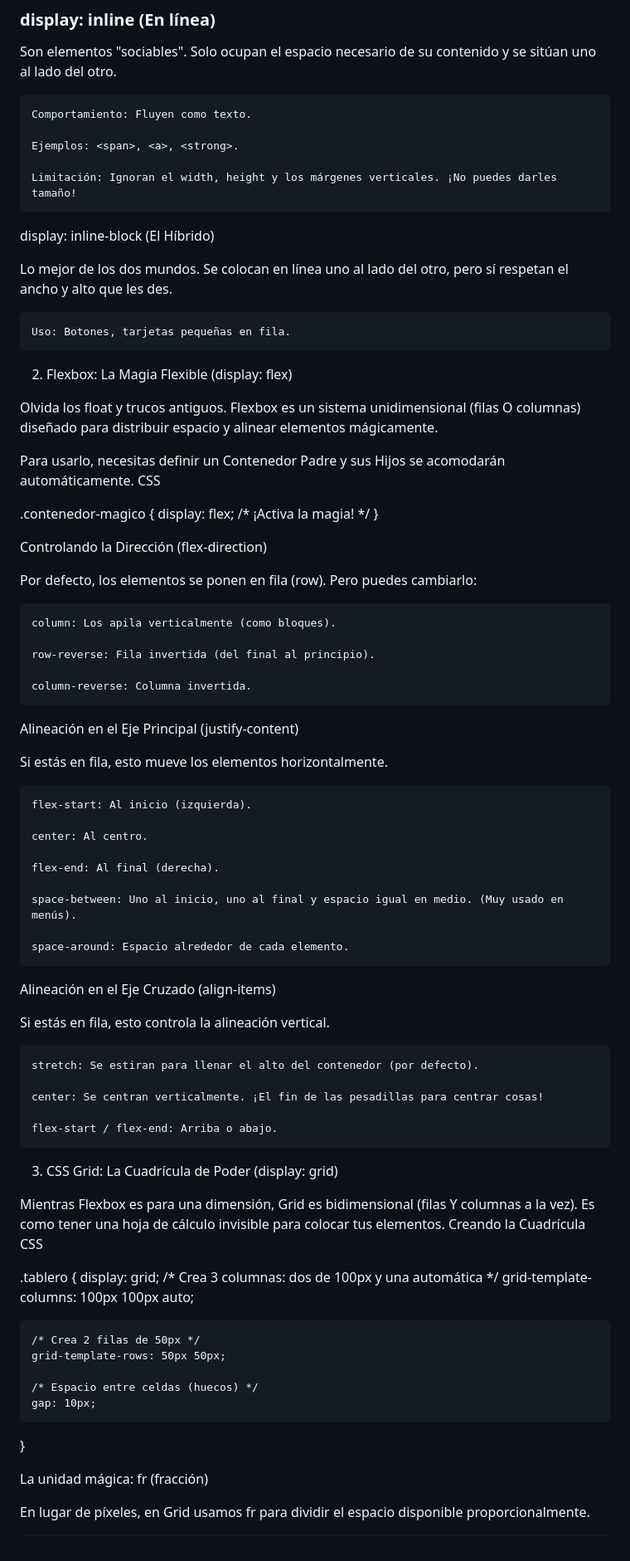
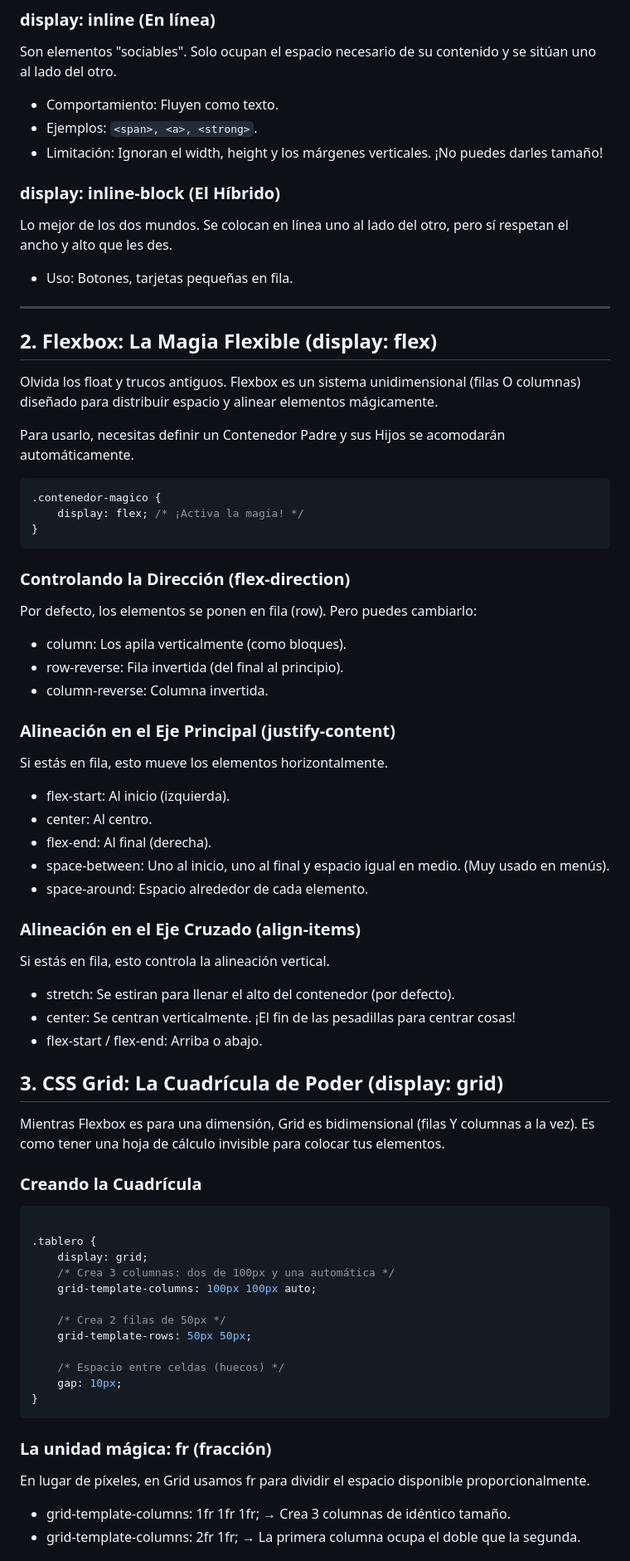
Before and after one commit to 4drianC4/MagosDelHtmlCssJs, a Markdown page: Semana1/🧙‍♂️ El Camino del Mago Día 4.md, the part around one of its changes. Shown at 83% size. GitHub-like rendering.

````diff
--- a/Semana1/🧙‍♂️ El Camino del Mago Día 4.md
+++ b/Semana1/🧙‍♂️ El Camino del Mago Día 4.md
@@ -11,69 +11,54 @@ Son elementos "egoístas". Ocupan todo el ancho disponible y fuerzan un salto de
 ### display: inline (En línea)
 
 Son elementos "sociables". Solo ocupan el espacio necesario de su contenido y se sitúan uno al lado del otro.
+- Comportamiento: Fluyen como texto.
+- Ejemplos: `<span>, <a>, <strong>`.
+- Limitación: Ignoran el width, height y los márgenes verticales. ¡No puedes darles tamaño!
+### display: inline-block (El Híbrido)
+Lo mejor de los dos mundos. Se colocan en línea uno al lado del otro, pero sí respetan el ancho y alto que les des.
+- Uso: Botones, tarjetas pequeñas en fila.
 
-    Comportamiento: Fluyen como texto.
-
-    Ejemplos: <span>, <a>, <strong>.
-
-    Limitación: Ignoran el width, height y los márgenes verticales. ¡No puedes darles tamaño!
-
-display: inline-block (El Híbrido)
-
-Lo mejor de los dos mundos. Se colocan en línea uno al lado del otro, pero sí respetan el ancho y alto que les des.
-
-    Uso: Botones, tarjetas pequeñas en fila.
-
-2. Flexbox: La Magia Flexible (display: flex)
+---
+## 2. Flexbox: La Magia Flexible (display: flex)
 
 Olvida los float y trucos antiguos. Flexbox es un sistema unidimensional (filas O columnas) diseñado para distribuir espacio y alinear elementos mágicamente.
 
 Para usarlo, necesitas definir un Contenedor Padre y sus Hijos se acomodarán automáticamente.
-CSS
-
+```CSS
 .contenedor-magico {
     display: flex; /* ¡Activa la magia! */
 }
+```
 
-Controlando la Dirección (flex-direction)
+### Controlando la Dirección (flex-direction)
 
 Por defecto, los elementos se ponen en fila (row). Pero puedes cambiarlo:
+- column: Los apila verticalmente (como bloques).
+- row-reverse: Fila invertida (del final al principio).
+- column-reverse: Columna invertida.
 
-    column: Los apila verticalmente (como bloques).
-
-    row-reverse: Fila invertida (del final al principio).
-
-    column-reverse: Columna invertida.
-
-Alineación en el Eje Principal (justify-content)
+### Alineación en el Eje Principal (justify-content)
 
 Si estás en fila, esto mueve los elementos horizontalmente.
 
-    flex-start: Al inicio (izquierda).
-
-    center: Al centro.
-
-    flex-end: Al final (derecha).
-
-    space-between: Uno al inicio, uno al final y espacio igual en medio. (Muy usado en menús).
-
-    space-around: Espacio alrededor de cada elemento.
-
-Alineación en el Eje Cruzado (align-items)
+- flex-start: Al inicio (izquierda).
+- center: Al centro.
+- flex-end: Al final (derecha).
+- space-between: Uno al inicio, uno al final y espacio igual en medio. (Muy usado en menús).
+- space-around: Espacio alrededor de cada elemento.
+### Alineación en el Eje Cruzado (align-items)
 
 Si estás en fila, esto controla la alineación vertical.
+- stretch: Se estiran para llenar el alto del contenedor (por defecto).
+- center: Se centran verticalmente. ¡El fin de las pesadillas para centrar cosas!
+- flex-start / flex-end: Arriba o abajo.
 
-    stretch: Se estiran para llenar el alto del contenedor (por defecto).
-
-    center: Se centran verticalmente. ¡El fin de las pesadillas para centrar cosas!
-
-    flex-start / flex-end: Arriba o abajo.
-
-3. CSS Grid: La Cuadrícula de Poder (display: grid)
+## 3. CSS Grid: La Cuadrícula de Poder (display: grid)
 
 Mientras Flexbox es para una dimensión, Grid es bidimensional (filas Y columnas a la vez). Es como tener una hoja de cálculo invisible para colocar tus elementos.
-Creando la Cuadrícula
-CSS
+### Creando la Cuadrícula
+
+```CSS
 
 .tablero {
     display: grid;
@@ -86,8 +71,10 @@ CSS
     /* Espacio entre celdas (huecos) */
     gap: 10px;
 }
-
-La unidad mágica: fr (fracción)
+```
+### La unidad mágica: fr (fracción)
 
 En lugar de píxeles, en Grid usamos fr para dividir el espacio disponible proporcionalmente.
+- grid-template-columns: 1fr 1fr 1fr; → Crea 3 columnas de idéntico tamaño.
+- grid-template-columns: 2fr 1fr; → La primera columna ocupa el doble que la segunda.
 
````
Also changed, not shown: other parts of Semana1/🧙‍♂️ El Camino del Mago Día 4.md (+78 -5 lines), Semana1/Untitled.md (deleted), Semana1/🧙‍♂️ El Camino del Mago Día 5.md (added).
